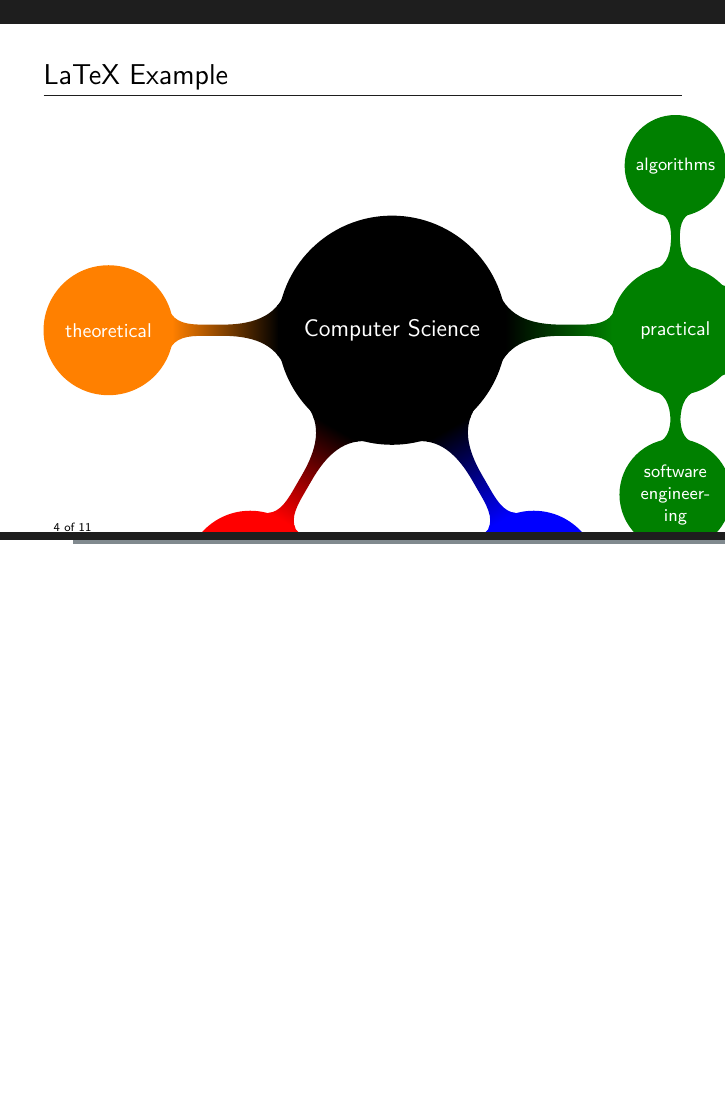
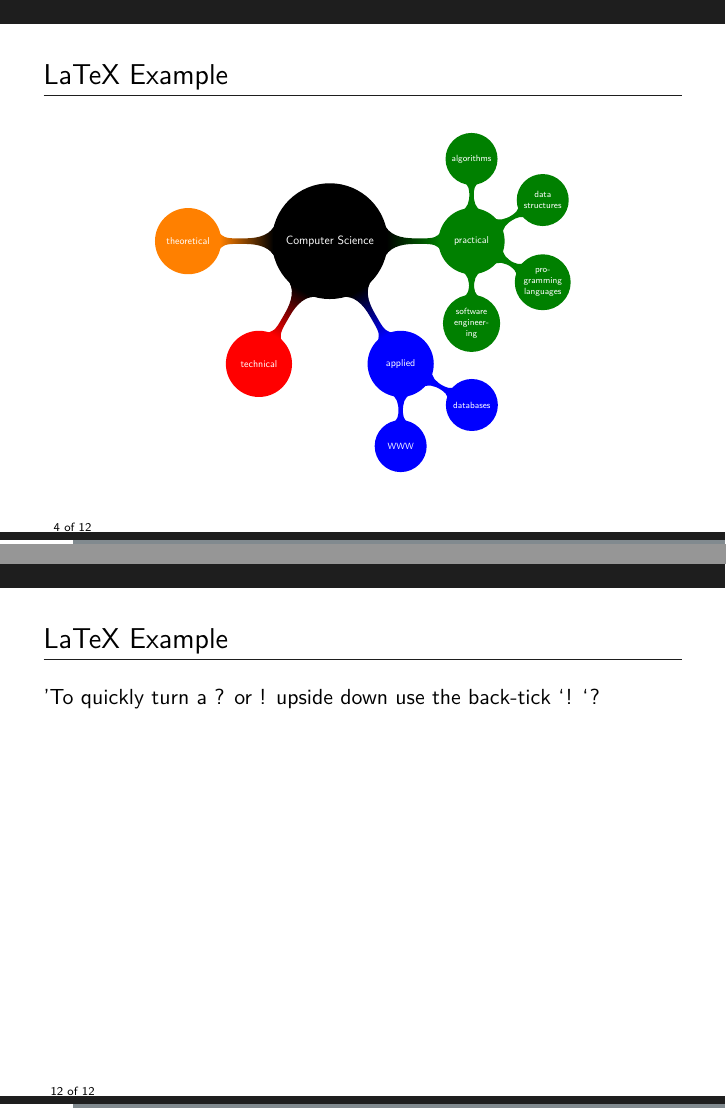
Before and after one commit to SteveClement/LaTeXample, LaTeX slides (LaTeXample.tex, which reads content.tex): page 4 of 11 before the commit and pages 4 and 12 of 12 after it, the two joined at a grey line, the shorter picture padded with empty space. Compiled offline with pdfLaTeX.

Commit message:
- Added color to title. Scaled tikz. Some refactorization of the LaTeX

```diff
--- a/LaTeXample.tex
+++ b/LaTeXample.tex
@@ -17,13 +17,17 @@
 \usepackage{listings}
 \usepackage{tikz}
 \usepackage{lmodern}
+\usepackage{color}
+\usepackage{textcomp}
 
 \usetikzlibrary{mindmap,trees}
+
+\definecolor{amber}{rgb}{1.0, 0.75, 0.0}
 
 \lstset{language=TeX}
 
 \title{}
-\author{Steve Clement - CIRCL \emph{TLP:GREEN}}
+\author{Steve Clement - CIRCL \emph{TLP:\textcolor{green}{GREEN}}}
 \institute{}
 \date{\today}
 
--- a/content.tex
+++ b/content.tex
@@ -55,7 +55,9 @@ fragile is needed for verbatim/lstlisting
 
 % Page4
 \begin{frame}[t,fragile]{LaTeX Example}
-\begin{tikzpicture}
+%\begin{tikzpicture}[thick,scale=0.6, every node/.style={scale=0.6}]
+  \begin{center}
+    \begin{tikzpicture}[thick,scale=0.5, every node/.style={transform shape}]
       \path[mindmap,concept color=black,text=white]
         node[concept] {Computer Science}
         [clockwise from=0]
@@ -228,7 +231,14 @@ one & two & three & four \\ \hline
 \begin{frame}[t,fragile]{LaTeX Example}
 
   `It\textquotesingle s a nice day!' \\
-    OR
+  OR \\
   `It{\textquotesingle}s a nice day!' \\
 
 \end{frame}
+
+% Page 12
+\begin{frame}[t,fragile]{LaTeX Example}
+
+  'To quickly turn a ? or ! upside down use the back-tick `! `? \\
+
+\end{frame}
```
Also changed, not shown: content.tex (1 more changed lines). Lines whose indentation alone changed are shown as unchanged.
